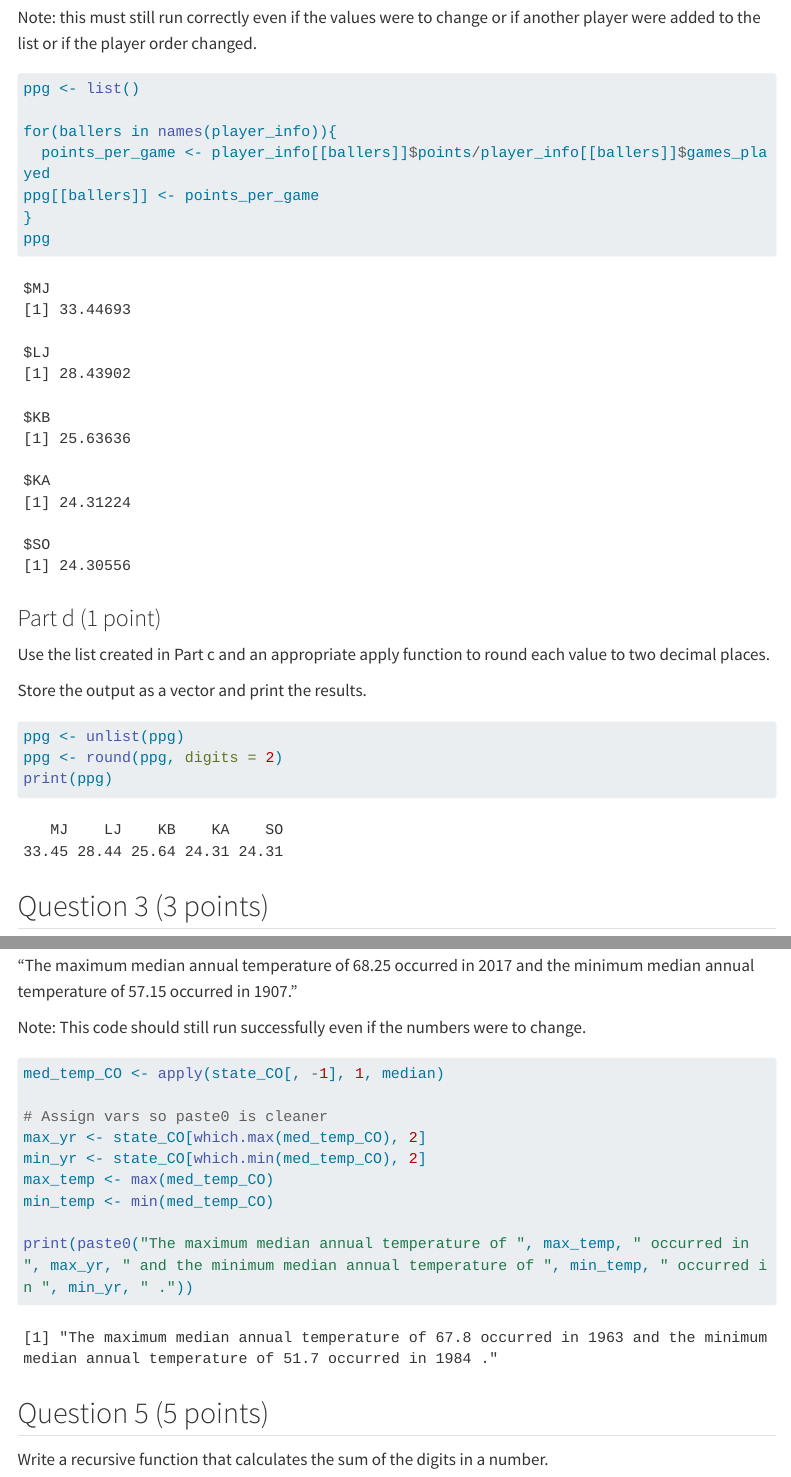
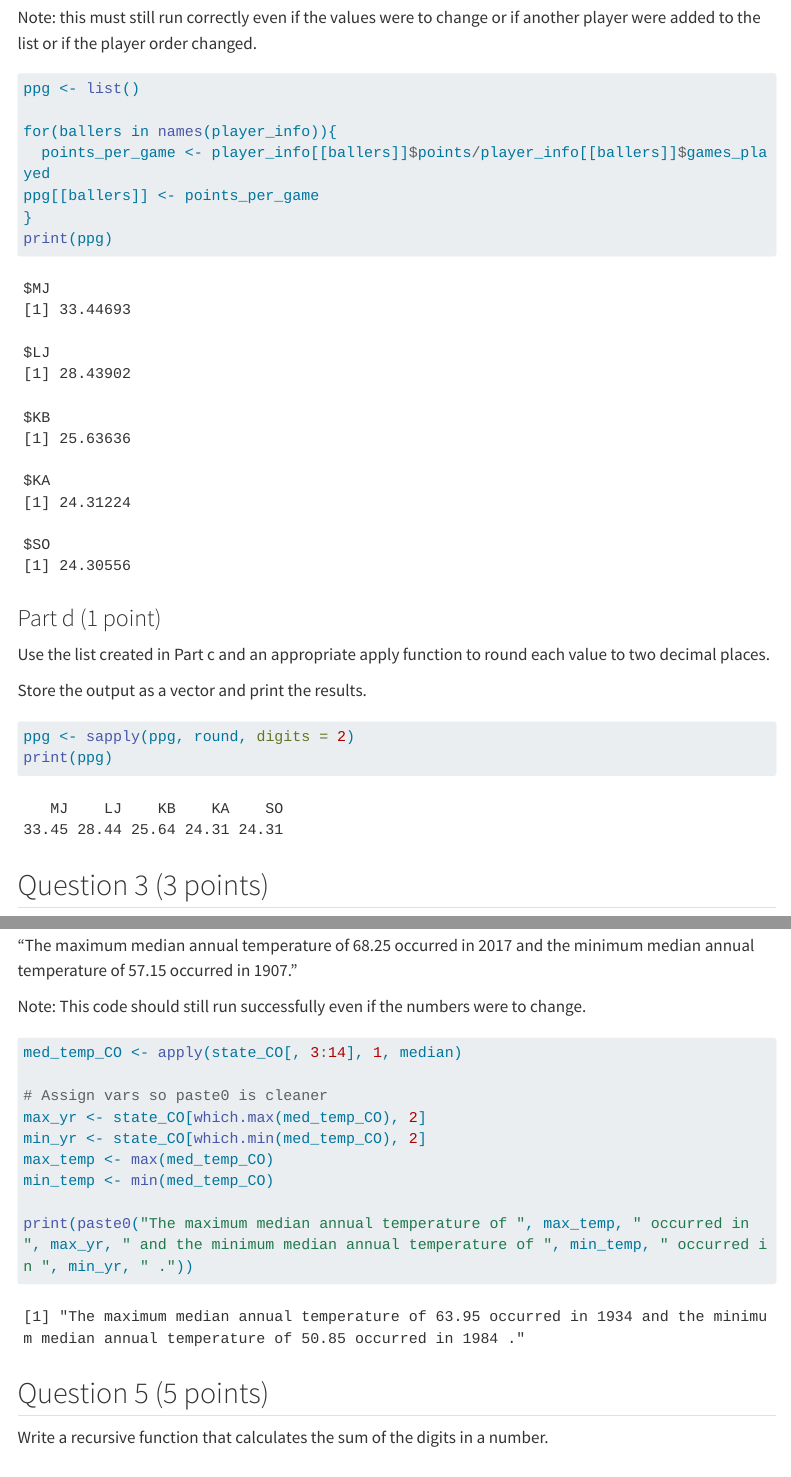
Before and after one commit to abaltaytis/Baltaytis_Aaron_201_A06, a Quarto document (template_A06.qmd): the page in a window 1100 px wide, from 5410 px down, and a second part further down, joined at a grey line. Rendered offline with R 4.5, knitr and Pandoc in place of Quarto, with nearby package versions; code that draws random numbers runs with fixed seeds of ours; menus at the side of the page are left out; long lines of code are wrapped; column names are cleaned by a stand-in for the janitor package.

Commit message:
Final Edits

````diff
--- a/template_A06.qmd
+++ b/template_A06.qmd
@@ -152,7 +152,7 @@ for(ballers in names(player_info)){
   points_per_game <- player_info[[ballers]]$points/player_info[[ballers]]$games_played
 ppg[[ballers]] <- points_per_game
 }
-ppg
+print(ppg)
 ```
 
 
@@ -163,8 +163,7 @@ Use the list created in Part c and an appropriate apply function to round each v
 Store the output as a vector and print the results.
 
 ```{r}
-ppg <- unlist(ppg)
-ppg <- round(ppg, digits = 2)
+ppg <- sapply(ppg, round, digits = 2)
 print(ppg)
 ```
 
@@ -259,7 +258,7 @@ Example (this is NOT the answer just an example of what goes in the {}):
 Note: This code should still run successfully even if the numbers were to change.
 
 ```{r}
-med_temp_CO <- apply(state_CO[, -1], 1, median)
+med_temp_CO <- apply(state_CO[, 3:14], 1, median)
 
 # Assign vars so paste0 is cleaner
 max_yr <- state_CO[which.max(med_temp_CO), 2]
````
Also changed, not shown: template_A06.html.
